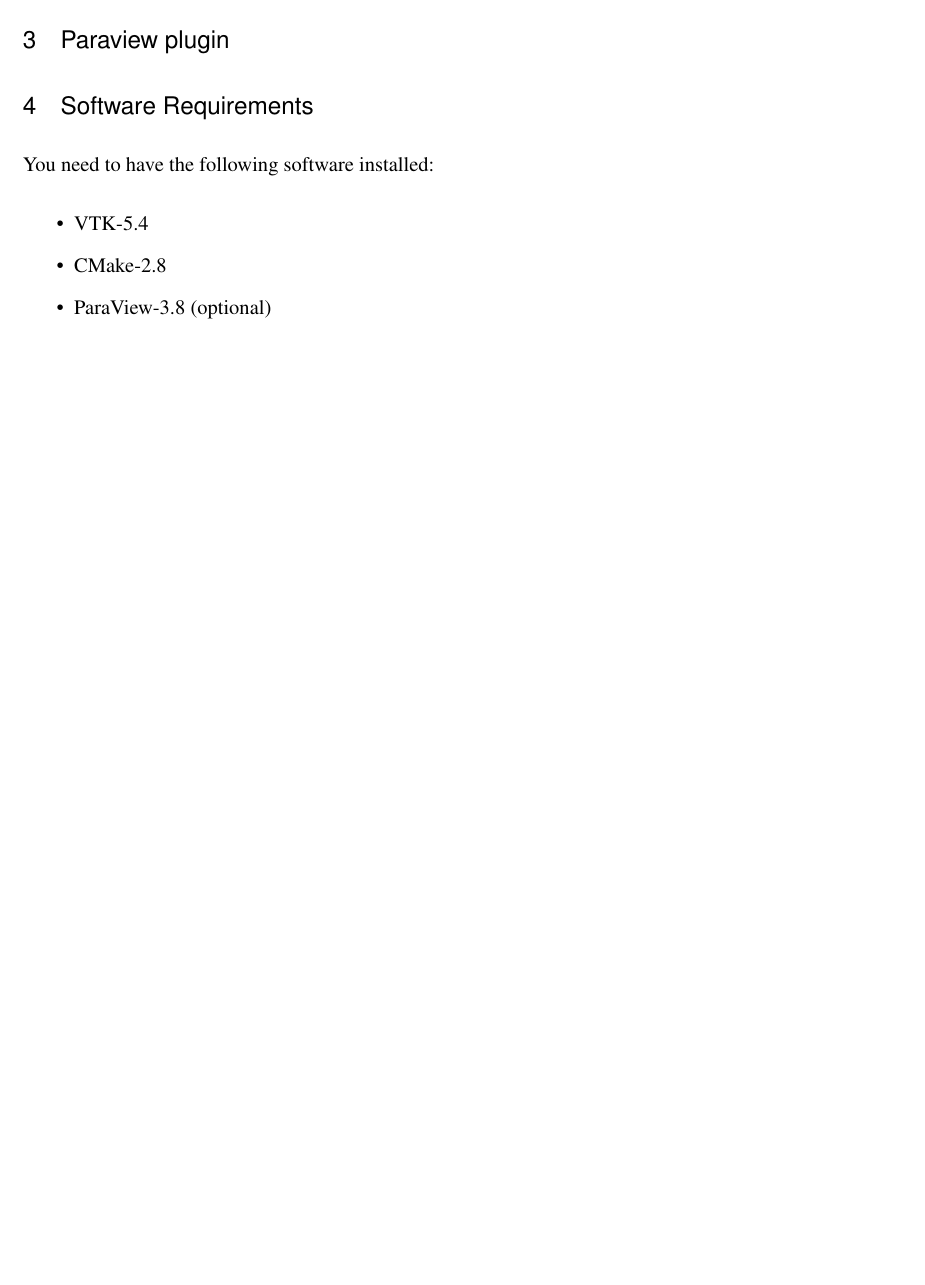
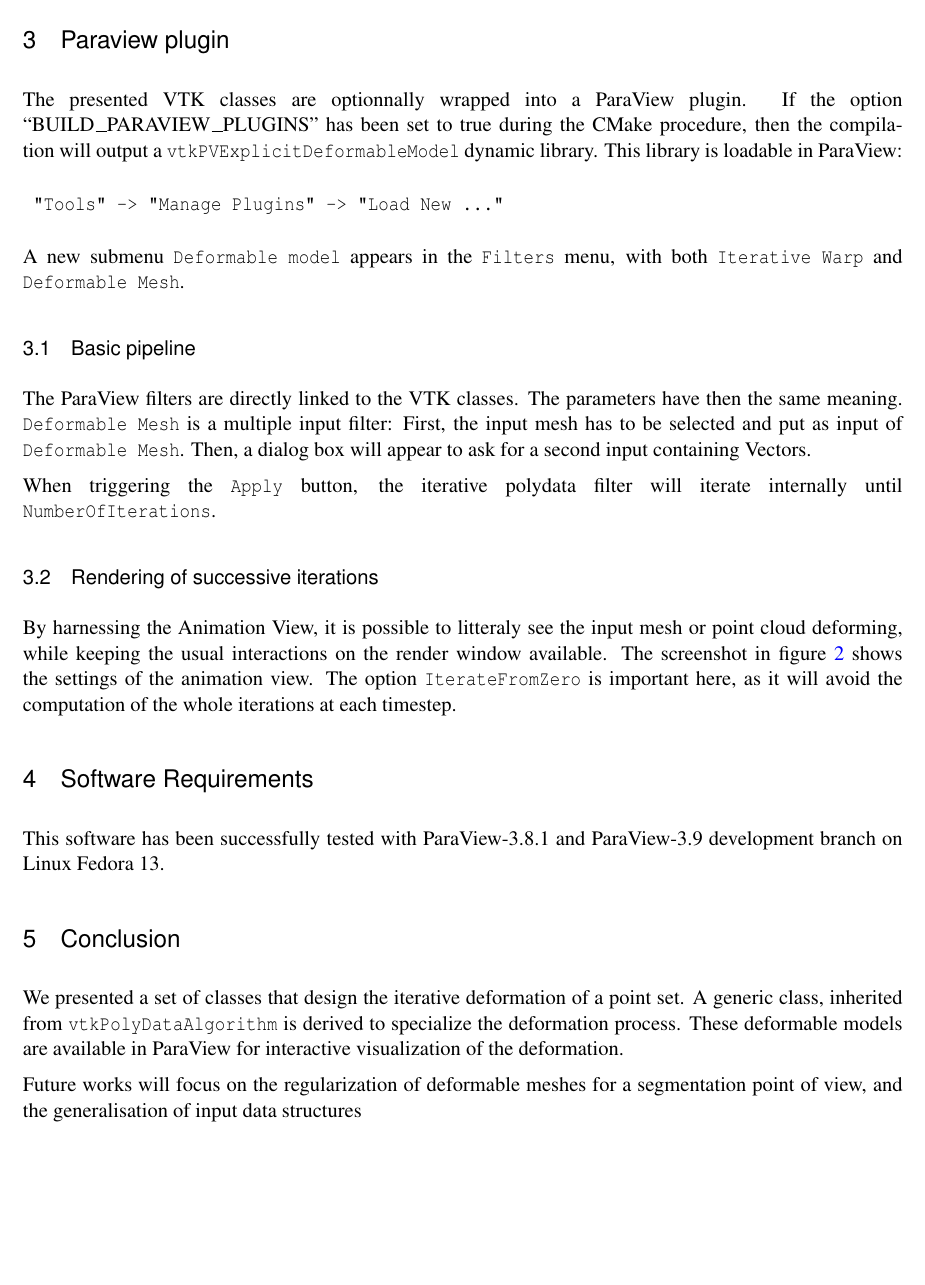
Before and after one commit to djelouze/vtkKinship, a LaTeX document (Documentation/VTKJournalPaper/ExplicitDeformableModel.tex): part of page 4 of 4 before the commit and part of page 5 of 6 after it, cut so that both start at the same text, the shorter picture padded with empty space. Compiled offline with pdfLaTeX.

Commit message:
[DOC] Write Deformable Mesh, ParaView Plugin and Conclusion sections

```diff
--- a/Documentation/VTKJournalPaper/ExplicitDeformableModel.tex
+++ b/Documentation/VTKJournalPaper/ExplicitDeformableModel.tex
@@ -9,6 +9,7 @@
 \documentclass{InsightArticle}
 
 \usepackage[dvips]{graphicx}
+\usepackage{subfigure}
 
 %%%%%%%%%%%%%%%%%%%%%%%%%%%%%%%%%%%%%%%%%%%%%%%%%%%%%%%%%%%%%%%%%%
 %
@@ -233,20 +270,59 @@
 %
 \section{Paraview plugin}
 %
+The presented VTK classes are optionnally wrapped into a ParaView plugin. If
+the option ``BUILD\_PARAVIEW\_PLUGINS'' has been set to true during the CMake
+procedure, then the compilation will output a \verb!vtkPVExplicitDeformableModel!
+dynamic library. This library is loadable in ParaView:
+%
+\begin{verbatim}
+ "Tools" -> "Manage Plugins" -> "Load New ..."
+\end{verbatim}
+%
+A new submenu \verb!Deformable model! appears in the \verb!Filters! menu, with
+both \verb!Iterative Warp! and \verb!Deformable Mesh!.
+%
+\subsection{Basic pipeline}
+%
+The ParaView filters are directly linked to the VTK classes. The parameters have
+then the same meaning. \verb!Deformable Mesh! is a multiple input filter: First,
+the input mesh has to be selected and put as input of \verb!Deformable Mesh!.
+Then, a dialog box will appear to ask for a second input containing Vectors.
 
+When triggering the \verb!Apply! button, the iterative polydata filter will
+iterate internally until \verb!NumberOfIterations!.
+%
+\subsection{Rendering of successive iterations}
+%
+By harnessing the Animation View, it is possible to litteraly see the input mesh
+or point cloud deforming, while keeping the usual interactions on the render
+window available. The screenshot in figure~\ref{fig:animation-view} shows the
+settings of the animation view. The option \verb!IterateFromZero! is important
+here, as it will avoid the computation of the whole iterations at each
+timestep.
+%
+\begin{figure}
+ \includegraphics[width=\textwidth]{./Figures/animation-view}
+\caption{Setting of the animation view to see the iterative deformation of the
+input PolyData}
+\label{fig:animation-view}
+\end{figure}
 %
 \section{Software Requirements}
+%
+This software has been successfully tested with ParaView-3.8.1 and ParaView-3.9
+development branch on Linux Fedora 13.
+%
+\section{Conclusion}
+%
+We presented a set of classes that design the iterative deformation of a point
+set. A generic class, inherited from \verb!vtkPolyDataAlgorithm! is derived to
+specialize the deformation process. These deformable models are available in
+ParaView for interactive visualization of the deformation.
 
-You need to have the following software installed:
-
-% The {itemize} environment uses a bullet for each \item.  If you want the
-% \item's numbered, use the {enumerate} environment instead.
-\begin{itemize}
-  \item  VTK-5.4
-  \item  CMake-2.8
-  \item  ParaView-3.8 (optional)
-\end{itemize}
-
+Future works will focus on the regularization of deformable meshes for a
+segmentation point of view, and the generalisation of input data structures
+%
 \appendix
 
 %%%%%%%%%%%%%%%%%%%%%%%%%%%%%%%%%%%%%%%%%
```
Also changed, not shown: Documentation/VTKJournalPaper/ExplicitDeformableModel.tex (38 more changed lines).
